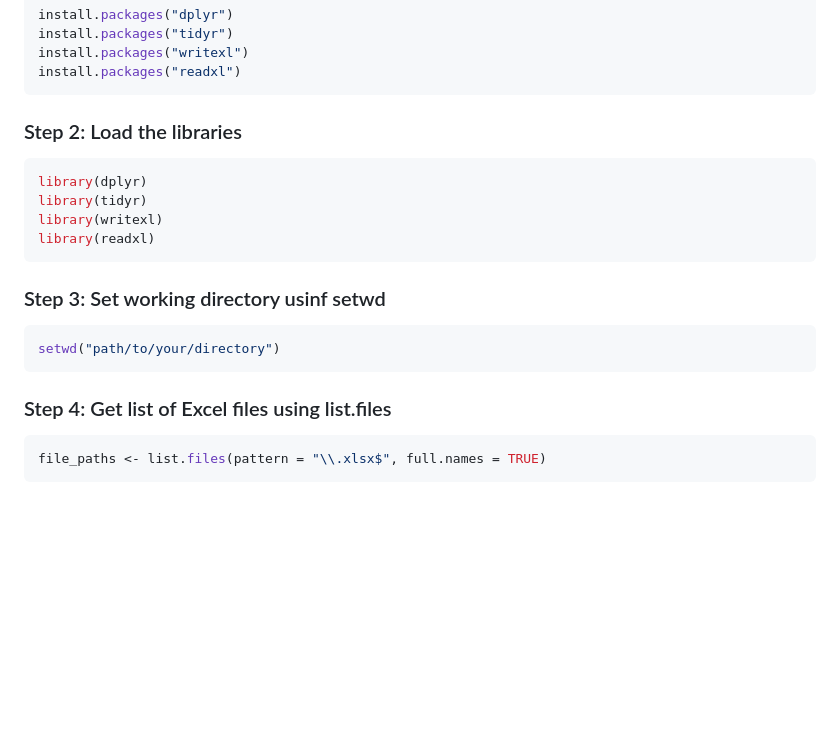
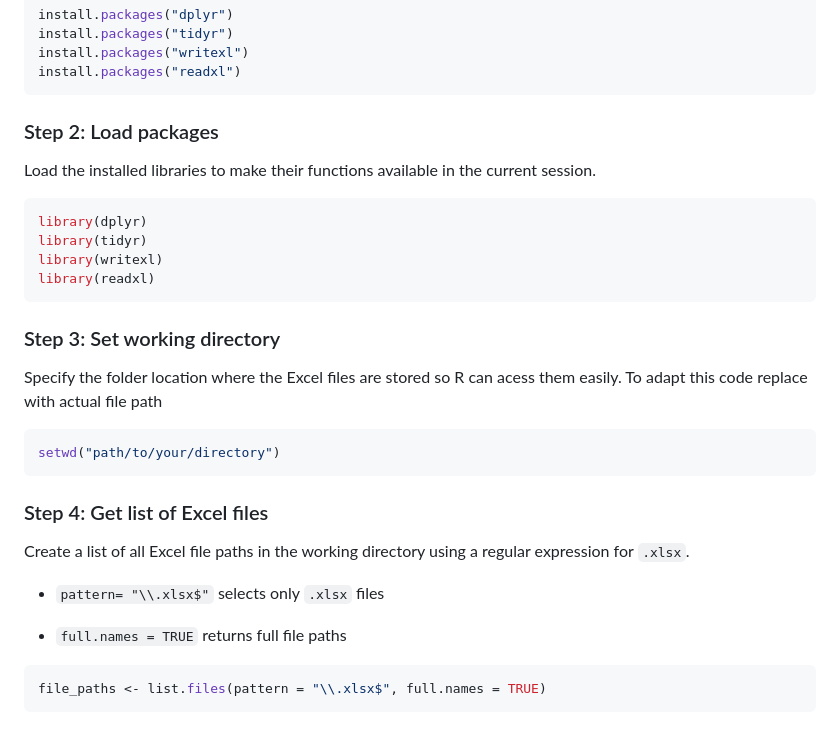
Before and after one commit to mohamedsillahkanu/MrNadi, a Markdown page: README.md, the part around the change. Drawn GitHub-style; blank space fills up the shorter version.

````diff
--- a/README.md
+++ b/README.md
@@ -15,18 +15,25 @@ install.packages("tidyr")
 install.packages("writexl")
 install.packages("readxl")
 ```
-### Step 2: Load the libraries
+### Step 2: Load packages
+Load the installed libraries to make their functions available in the current session.
 ```r
 library(dplyr)
 library(tidyr)
 library(writexl)
 library(readxl)
 ```
-### Step 3: Set working directory usinf setwd
+### Step 3: Set working directory
+Specify the folder location where the Excel files are stored so R can acess them easily.
+To adapt this code replace with actual file path
 ```r
 setwd("path/to/your/directory")
 ```
-### Step 4: Get list of Excel files using list.files
+### Step 4: Get list of Excel files
+Create a list of all Excel file paths in the working directory using a regular expression for `.xlsx`.
+- `pattern= "\\.xlsx$"` selects only `.xlsx` files
+
+- `full.names = TRUE` returns full file paths
 ```r
 file_paths <- list.files(pattern = "\\.xlsx$", full.names = TRUE)
 ```
````
